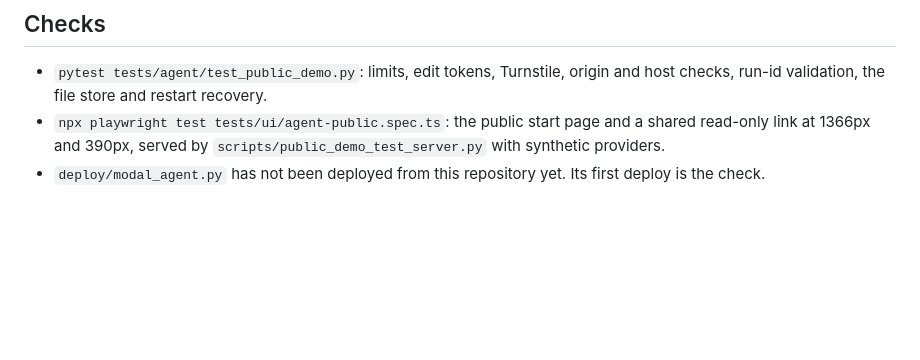
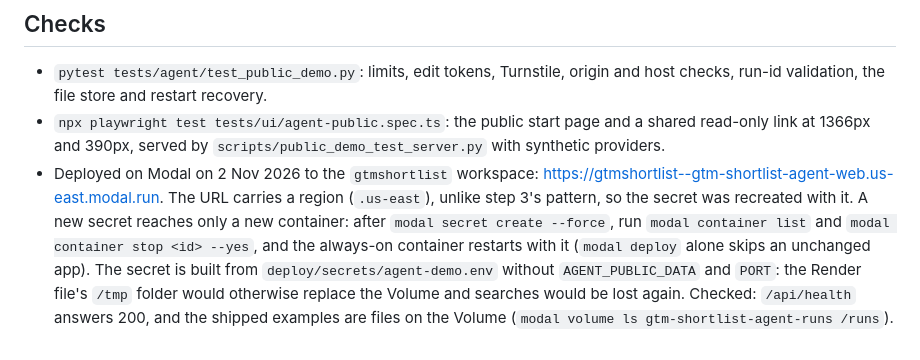
Before and after one commit to adkbbx/GTM_Shortlist, a Markdown page: docs/agent-public-demo.md, the part around the change. Rendered like a GitHub page; blank space fills up the shorter version.

Commit message:
The demo is live on Modal with searches on a persistent volume; docs and the video script point to it

```diff
--- a/docs/agent-public-demo.md
+++ b/docs/agent-public-demo.md
@@ -69,4 +69,4 @@ The deployment keeps one small CPU container running (`min_containers=1`, `max_c
 
 - `pytest tests/agent/test_public_demo.py`: limits, edit tokens, Turnstile, origin and host checks, run-id validation, the file store and restart recovery.
 - `npx playwright test tests/ui/agent-public.spec.ts`: the public start page and a shared read-only link at 1366px and 390px, served by `scripts/public_demo_test_server.py` with synthetic providers.
-- `deploy/modal_agent.py` has not been deployed from this repository yet. Its first deploy is the check.
+- Deployed on Modal on 2 Nov 2026 to the `gtmshortlist` workspace: https://gtmshortlist--gtm-shortlist-agent-web.us-east.modal.run. The URL carries a region (`.us-east`), unlike step 3's pattern, so the secret was recreated with it. A new secret reaches only a new container: after `modal secret create --force`, run `modal container list` and `modal container stop <id> --yes`, and the always-on container restarts with it (`modal deploy` alone skips an unchanged app). The secret is built from `deploy/secrets/agent-demo.env` without `AGENT_PUBLIC_DATA` and `PORT`: the Render file's `/tmp` folder would otherwise replace the Volume and searches would be lost again. Checked: `/api/health` answers 200, and the shipped examples are files on the Volume (`modal volume ls gtm-shortlist-agent-runs /runs`).
```
Also changed, not shown: HACKATHON.md (+1 -1 lines), docs/demo-video-script.md (+2 -2 lines).
